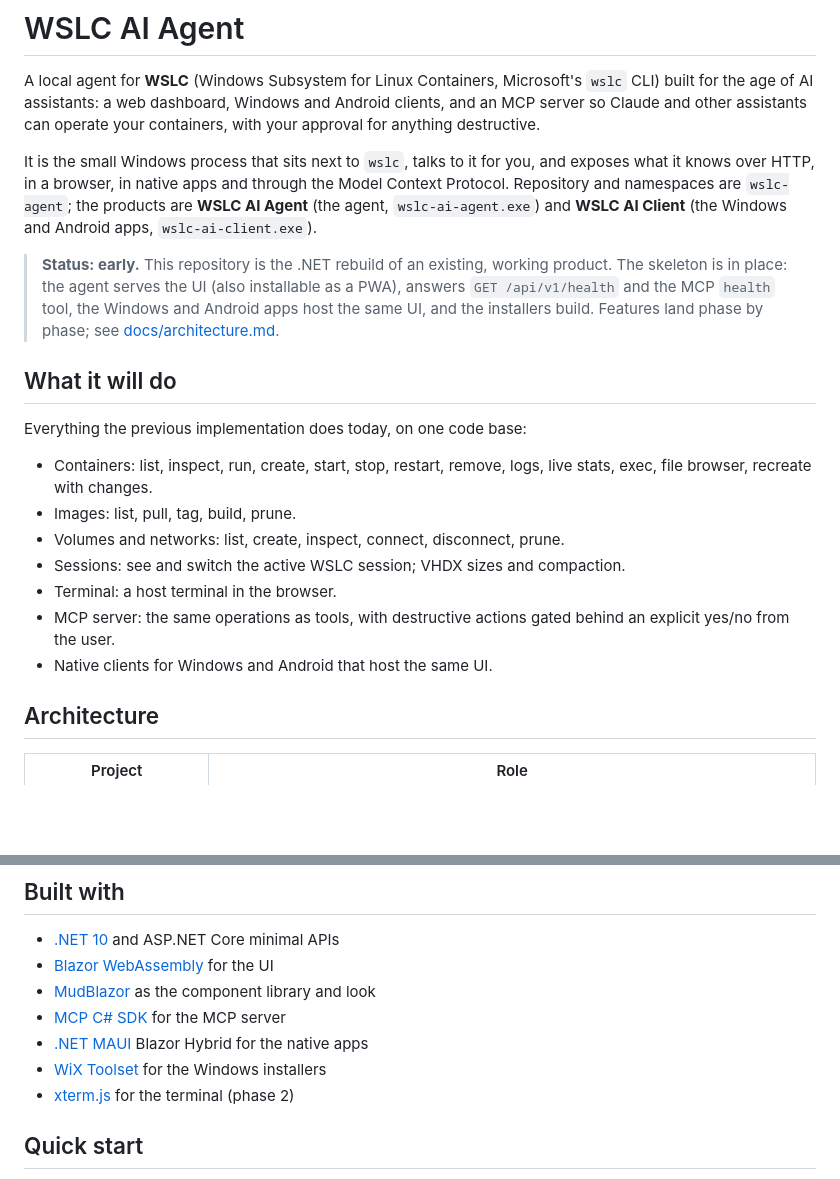
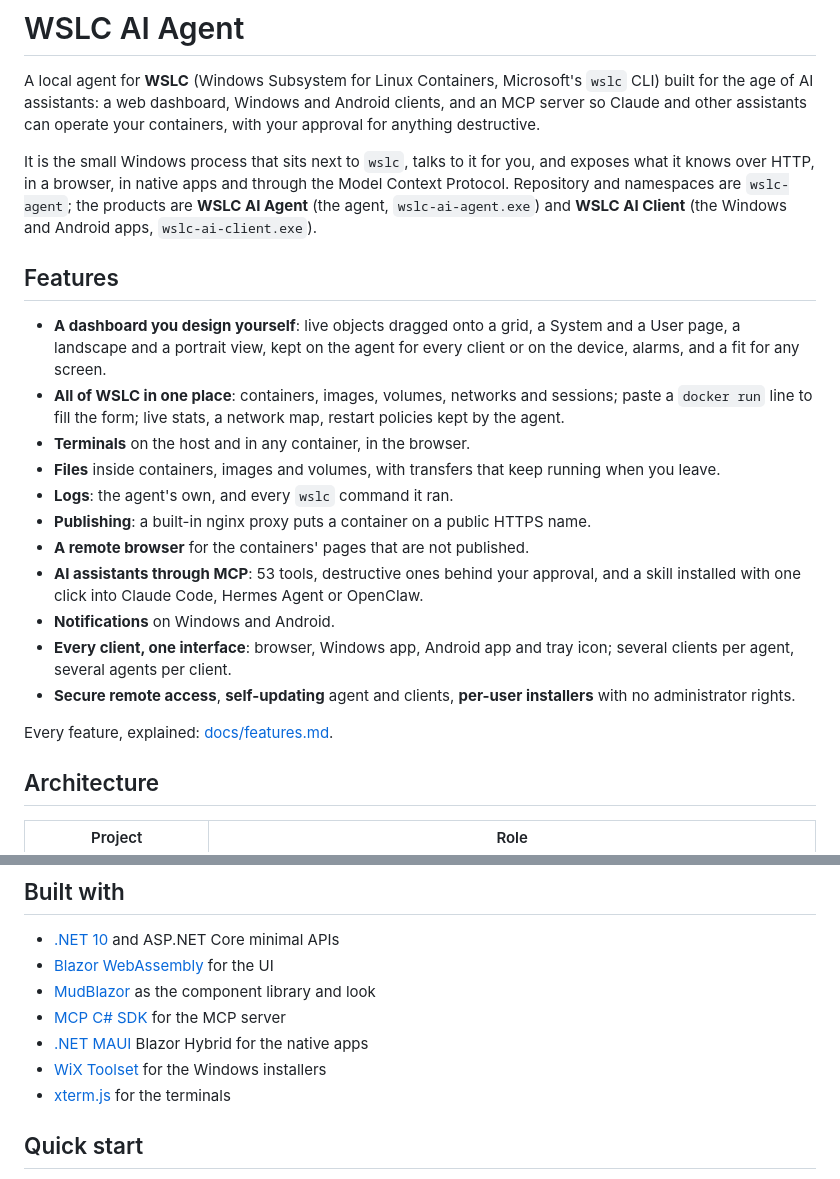
Before and after one commit to iosub/wslc-trans, a Markdown page: README.md, 2 parts joined by grey strips. GitHub-like rendering; blank space fills up the shorter version.

Commit message:
Features: the overview in the README and every feature explained in docs/features.md

```diff
--- a/README.md
+++ b/README.md
@@ -11,26 +11,30 @@ the Model Context Protocol. Repository and namespaces are `wslc-agent`; the
 products are **WSLC AI Agent** (the agent, `wslc-ai-agent.exe`) and
 **WSLC AI Client** (the Windows and Android apps, `wslc-ai-client.exe`).
 
-> **Status: early.** This repository is the .NET rebuild of an existing,
-> working product. The skeleton is in place: the agent serves the UI (also
-> installable as a PWA), answers `GET /api/v1/health` and the MCP `health`
-> tool, the Windows and Android apps host the same UI, and the installers
-> build. Features land phase by phase; see
-> [docs/architecture.md](docs/architecture.md).
+## Features
 
-## What it will do
+- **A dashboard you design yourself**: live objects dragged onto a grid, a
+  System and a User page, a landscape and a portrait view, kept on the agent
+  for every client or on the device, alarms, and a fit for any screen.
+- **All of WSLC in one place**: containers, images, volumes, networks and
+  sessions; paste a `docker run` line to fill the form; live stats, a network
+  map, restart policies kept by the agent.
+- **Terminals** on the host and in any container, in the browser.
+- **Files** inside containers, images and volumes, with transfers that keep
+  running when you leave.
+- **Logs**: the agent's own, and every `wslc` command it ran.
+- **Publishing**: a built-in nginx proxy puts a container on a public HTTPS name.
+- **A remote browser** for the containers' pages that are not published.
+- **AI assistants through MCP**: 53 tools, destructive ones behind your
+  approval, and a skill installed with one click into Claude Code, Hermes
+  Agent or OpenClaw.
+- **Notifications** on Windows and Android.
+- **Every client, one interface**: browser, Windows app, Android app and tray
+  icon; several clients per agent, several agents per client.
+- **Secure remote access**, **self-updating** agent and clients, **per-user
+  installers** with no administrator rights.
 
-Everything the previous implementation does today, on one code base:
-
-- Containers: list, inspect, run, create, start, stop, restart, remove, logs,
-  live stats, exec, file browser, recreate with changes.
-- Images: list, pull, tag, build, prune.
-- Volumes and networks: list, create, inspect, connect, disconnect, prune.
-- Sessions: see and switch the active WSLC session; VHDX sizes and compaction.
-- Terminal: a host terminal in the browser.
-- MCP server: the same operations as tools, with destructive actions gated
-  behind an explicit yes/no from the user.
-- Native clients for Windows and Android that host the same UI.
+Every feature, explained: [docs/features.md](docs/features.md).
 
 ## Architecture
 
@@ -53,7 +57,7 @@ One UI, one language, one API contract.
 - [MCP C# SDK](https://github.com/modelcontextprotocol/csharp-sdk) for the MCP server
 - [.NET MAUI](https://learn.microsoft.com/dotnet/maui/) Blazor Hybrid for the native apps
 - [WiX Toolset](https://wixtoolset.org/) for the Windows installers
-- [xterm.js](https://xtermjs.org/) for the terminal (phase 2)
+- [xterm.js](https://xtermjs.org/) for the terminals
 
 ## Quick start
 
```
Also changed, not shown: docs/features.md (added, +270 -0 lines).
